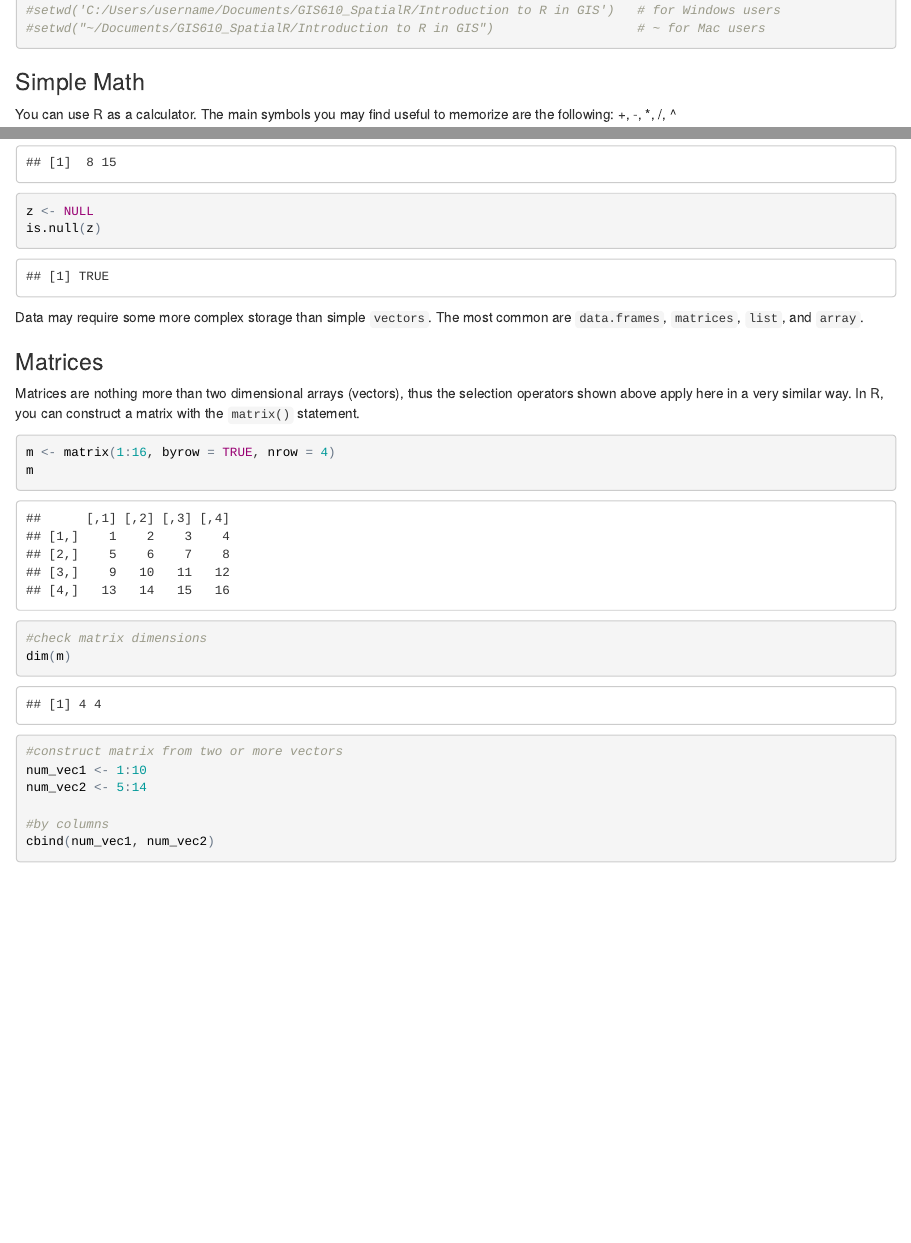
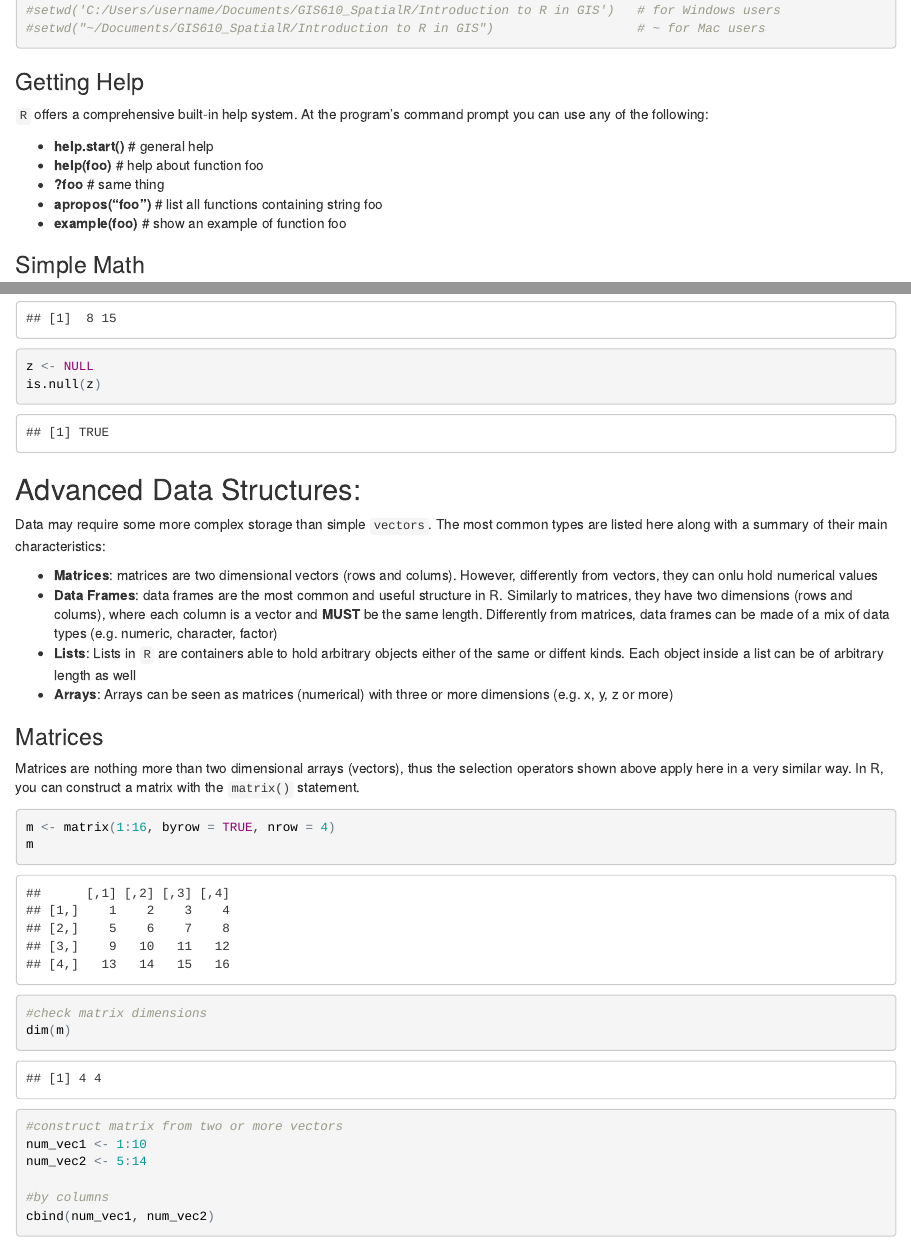
Before and after one commit to f-tonini/GIS610_SpatialR, an R Markdown document (Introduction to R in GIS/IntroRGIS.Rmd): the page in a window 1100 px wide, from 910 px down before the commit and from 950 px down after it, so that both start at the same text, and a second part further down, joined at a grey line. The pictures show the output file Introduction to R in GIS/IntroRGIS.html that the author committed with the source, opened offline.

Commit message:
added content and fixed typos

````diff
--- a/Introduction to R in GIS/IntroRGIS.R
+++ b/Introduction to R in GIS/IntroRGIS.R
@@ -212,8 +228,8 @@ mean(x)
 #build you own functions
 Vmean <- function(x){
 
-  mean(x)
-  #OR m <- mean(x)
+  sum(x) / length(x)
+  #OR m <- sum(x) / length(x)
   #return(m) for best practice!
 }
 
--- a/Introduction to R in GIS/IntroRGIS.Rmd
+++ b/Introduction to R in GIS/IntroRGIS.Rmd
@@ -32,6 +32,15 @@ Here, we'll use the `setwd` function to tell R where the module 1 folder is loca
 #setwd('C:/Users/username/Documents/GIS610_SpatialR/Introduction to R in GIS')   # for Windows users
 #setwd("~/Documents/GIS610_SpatialR/Introduction to R in GIS")                   # ~ for Mac users
 ```
+###Getting Help
+
+`R` offers a comprehensive built-in help system. At the program's command prompt you can use any of the following:
+
+* **help.start()**   # general help
+* **help(foo)**      # help about function foo
+* **?foo**           # same thing
+* **apropos("foo")** # list all functions containing string foo
+* **example(foo)**   # show an example of function foo
 
 ###Simple Math
 
@@ -262,7 +278,14 @@ is.null(z)
 
 ```
 
-Data may require some more complex storage than simple `vectors`. The most common are `data.frames`, `matrices`, `list`, and `array`.
+##Advanced Data Structures:
+
+Data may require some more complex storage than simple `vectors`. The most common types are listed here along with a summary of their main characteristics:
+
+* **Matrices**: matrices are two dimensional vectors (rows and colums). However, differently from vectors, they can onlu hold numerical values
+* **Data Frames**: data frames are the most common and useful structure in R. Similarly to matrices, they have two dimensions (rows and colums), where each column is a vector and __MUST__ be the same length. Differently from matrices, data frames can be made of a mix of data types (e.g. numeric, character, factor)
+* **Lists**: Lists in `R` are containers able to hold arbitrary objects either of the same or diffent kinds. Each object inside a list can be of arbitrary length as well
+* **Arrays**: Arrays can be seen as matrices (numerical) with three or more dimensions (e.g. x, y, z or more)
 
 ###Matrices
 
````
Also changed, not shown: Introduction to R in GIS/IntroRGIS.html, Introduction to R in GIS/IntroRGIS.R (27 more changed lines), Introduction to R in GIS/IntroRGIS.Rmd (13 more changed lines).
